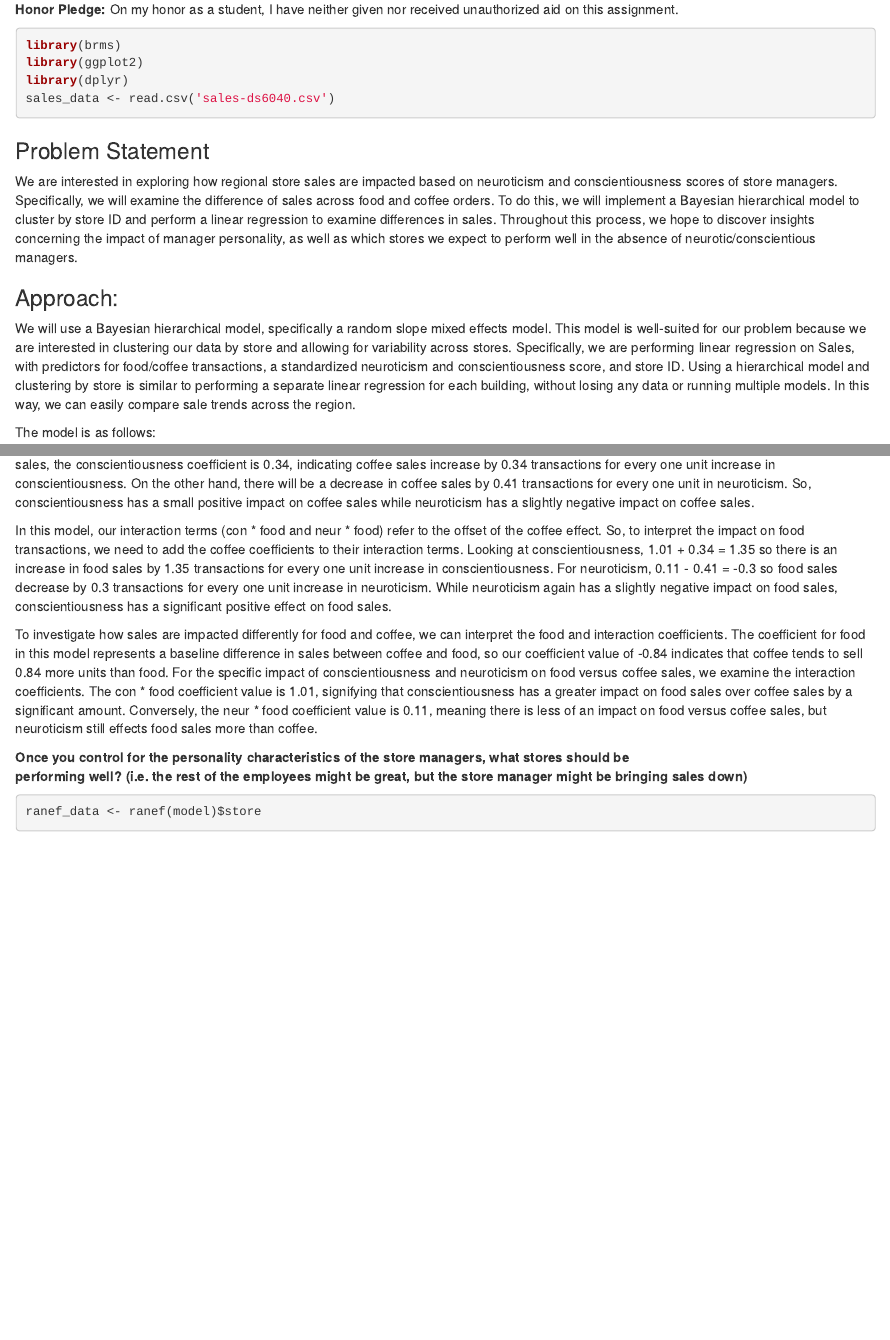
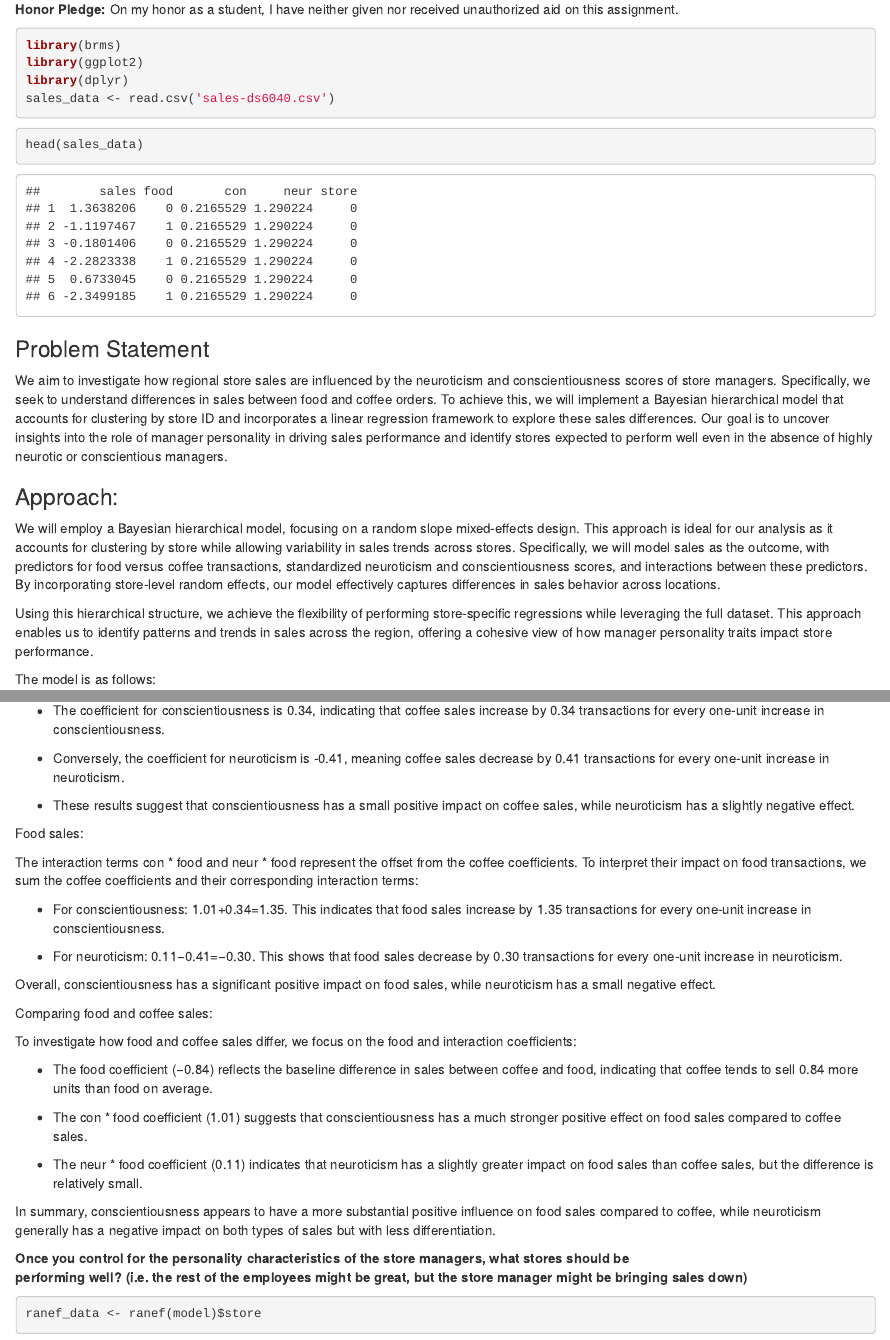
Before and after one commit to hyounce/DS6040-Bayesian-Machine-Learning, an R Markdown document (homework/HW4.Rmd): the page in a window 1100 px wide, from 70 px down, and a second part further down, joined at a grey line. Rendered offline with R 4.5, knitr and Pandoc, with nearby package versions; some code elsewhere in the file could not run offline.

Commit message:
Updated summary and diagnostics

````diff
--- a/homework/HW4.Rmd
+++ b/homework/HW4.Rmd
@@ -9,13 +9,19 @@ library(dplyr)
 sales_data <- read.csv('sales-ds6040.csv')
 ```
 
+```{r}
+head(sales_data)
+```
+
 ### Problem Statement
 
-We are interested in exploring how regional store sales are impacted based on neuroticism and conscientiousness scores of store managers. Specifically, we will examine the difference of sales across food and coffee orders. To do this, we will implement a Bayesian hierarchical model to cluster by store ID and perform a linear regression to examine differences in sales. Throughout this process, we hope to discover insights concerning the impact of manager personality, as well as which stores we expect to perform well in the absence of neurotic/conscientious managers.
+We aim to investigate how regional store sales are influenced by the neuroticism and conscientiousness scores of store managers. Specifically, we seek to understand differences in sales between food and coffee orders. To achieve this, we will implement a Bayesian hierarchical model that accounts for clustering by store ID and incorporates a linear regression framework to explore these sales differences. Our goal is to uncover insights into the role of manager personality in driving sales performance and identify stores expected to perform well even in the absence of highly neurotic or conscientious managers.
 
 ### Approach:
 
-We will use a Bayesian hierarchical model, specifically a random slope mixed effects model. This model is well-suited for our problem because we are interested in clustering our data by store and allowing for variability across stores. Specifically, we are performing linear regression on Sales, with predictors for food/coffee transactions, a standardized neuroticism and conscientiousness score, and store ID. Using a hierarchical model and clustering by store is similar to performing a separate linear regression for each building, without losing any data or running multiple models. In this way, we can easily compare sale trends across the region.
+We will employ a Bayesian hierarchical model, focusing on a random slope mixed-effects design. This approach is ideal for our analysis as it accounts for clustering by store while allowing variability in sales trends across stores. Specifically, we will model sales as the outcome, with predictors for food versus coffee transactions, standardized neuroticism and conscientiousness scores, and interactions between these predictors. By incorporating store-level random effects, our model effectively captures differences in sales behavior across locations.
+
+Using this hierarchical structure, we achieve the flexibility of performing store-specific regressions while leveraging the full dataset. This approach enables us to identify patterns and trends in sales across the region, offering a cohesive view of how manager personality traits impact store performance.
 
 The model is as follows:
 
@@ -88,11 +94,37 @@ summary(model)
 **How does conscientiousness and neuroticism impact the sales of coffee and food, and are coffee and\
 food impacted differently?**
 
-To examine the impact of store manager personality on food and coffee sales, we can interpret the regression coefficients of our model. For coffee sales, the conscientiousness coefficient is 0.34, indicating coffee sales increase by 0.34 transactions for every one unit increase in conscientiousness. On the other hand, there will be a decrease in coffee sales by 0.41 transactions for every one unit in neuroticism. So, conscientiousness has a small positive impact on coffee sales while neuroticism has a slightly negative impact on coffee sales.
+To understand how store manager personality traits influence food and coffee sales, we interpret the regression coefficients from our model.
 
-In this model, our interaction terms (con \* food and neur \* food) refer to the offset of the coffee effect. So, to interpret the impact on food transactions, we need to add the coffee coefficients to their interaction terms. Looking at conscientiousness, 1.01 + 0.34 = 1.35 so there is an increase in food sales by 1.35 transactions for every one unit increase in conscientiousness. For neuroticism, 0.11 - 0.41 = -0.3 so food sales decrease by 0.3 transactions for every one unit increase in neuroticism. While neuroticism again has a slightly negative impact on food sales, conscientiousness has a significant positive effect on food sales.
+Coffee sales:
 
-To investigate how sales are impacted differently for food and coffee, we can interpret the food and interaction coefficients. The coefficient for food in this model represents a baseline difference in sales between coffee and food, so our coefficient value of -0.84 indicates that coffee tends to sell 0.84 more units than food. For the specific impact of conscientiousness and neuroticism on food versus coffee sales, we examine the interaction coefficients. The con \* food coefficient value is 1.01, signifying that conscientiousness has a greater impact on food sales over coffee sales by a significant amount. Conversely, the neur \* food coefficient value is 0.11, meaning there is less of an impact on food versus coffee sales, but neuroticism still effects food sales more than coffee.
+-   The coefficient for conscientiousness is 0.34, indicating that coffee sales increase by 0.34 transactions for every one-unit increase in conscientiousness.
+
+-   Conversely, the coefficient for neuroticism is -0.41, meaning coffee sales decrease by 0.41 transactions for every one-unit increase in neuroticism.
+
+-   These results suggest that conscientiousness has a small positive impact on coffee sales, while neuroticism has a slightly negative effect.
+
+Food sales:
+
+The interaction terms con \* food and neur \* food represent the offset from the coffee coefficients. To interpret their impact on food transactions, we sum the coffee coefficients and their corresponding interaction terms:
+
+-   For conscientiousness: 1.01+0.34=1.35. This indicates that food sales increase by 1.35 transactions for every one-unit increase in conscientiousness.
+
+-   For neuroticism: 0.11−0.41=−0.30. This shows that food sales decrease by 0.30 transactions for every one-unit increase in neuroticism.
+
+Overall, conscientiousness has a significant positive impact on food sales, while neuroticism has a small negative effect.
+
+Comparing food and coffee sales:
+
+To investigate how food and coffee sales differ, we focus on the food and interaction coefficients:
+
+-   The food coefficient (−0.84) reflects the baseline difference in sales between coffee and food, indicating that coffee tends to sell 0.84 more units than food on average.
+
+-   The con \* food coefficient (1.01) suggests that conscientiousness has a much stronger positive effect on food sales compared to coffee sales.
+
+-   The neur \* food coefficient (0.11) indicates that neuroticism has a slightly greater impact on food sales than coffee sales, but the difference is relatively small.
+
+In summary, conscientiousness appears to have a more substantial positive influence on food sales compared to coffee, while neuroticism generally has a negative impact on both types of sales but with less differentiation.
 
 **Once you control for the personality characteristics of the store managers, what stores should be\
 performing well? (i.e. the rest of the employees might be great, but the store manager might be bringing sales down)**
````
Also changed, not shown: homework/HW4.html, homework/HW4.Rmd (32 more changed lines).
